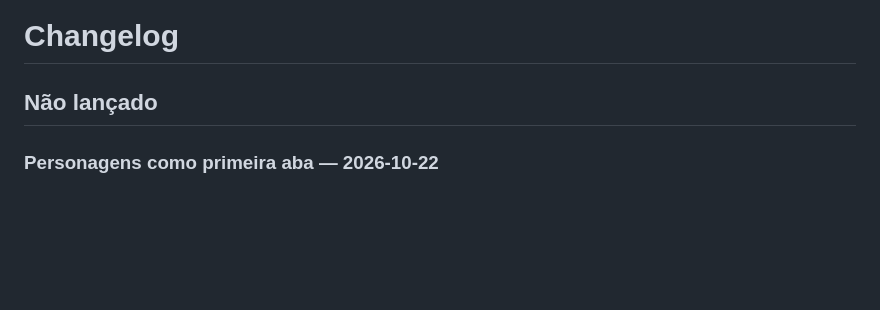
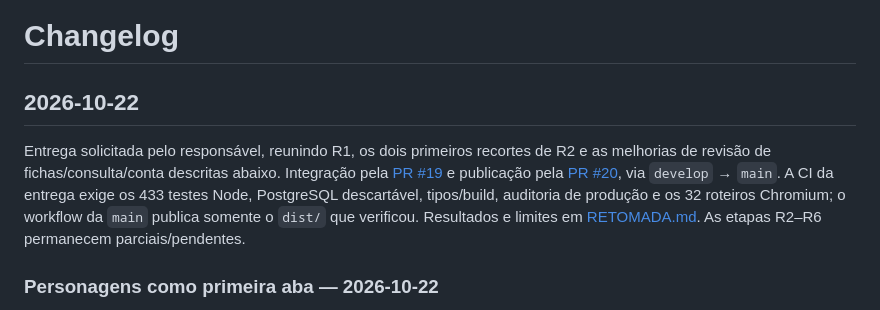
Before and after one commit to mhaetinger/D-D, a Markdown page: CHANGELOG.md, the part around the change. Drawn GitHub-style; blank space fills up the shorter version.

Commit message:
Consolida documentação da entrega de 22 de outubro

```diff
--- a/CHANGELOG.md
+++ b/CHANGELOG.md
@@ -1,6 +1,15 @@
 # Changelog
 
-## Não lançado
+## 2026-10-22
+
+Entrega solicitada pelo responsável, reunindo R1, os dois primeiros recortes de
+R2 e as melhorias de revisão de fichas/consulta/conta descritas abaixo.
+Integração pela [PR #19](https://github.com/mhaetinger/D-D/pull/19) e publicação
+pela [PR #20](https://github.com/mhaetinger/D-D/pull/20), via `develop` → `main`.
+A CI da entrega exige os 433 testes Node, PostgreSQL descartável, tipos/build,
+auditoria de produção e os 32 roteiros Chromium; o workflow da `main` publica
+somente o `dist/` que verificou. Resultados e limites em
+[RETOMADA.md](docs/RETOMADA.md). As etapas R2–R6 permanecem parciais/pendentes.
 
 ### Personagens como primeira aba — 2026-10-22
 
```
Also changed, not shown: docs/AUDITORIA-LIVRO-2014.md (+6 -6 lines), docs/RETOMADA.md (+30 -29 lines).
